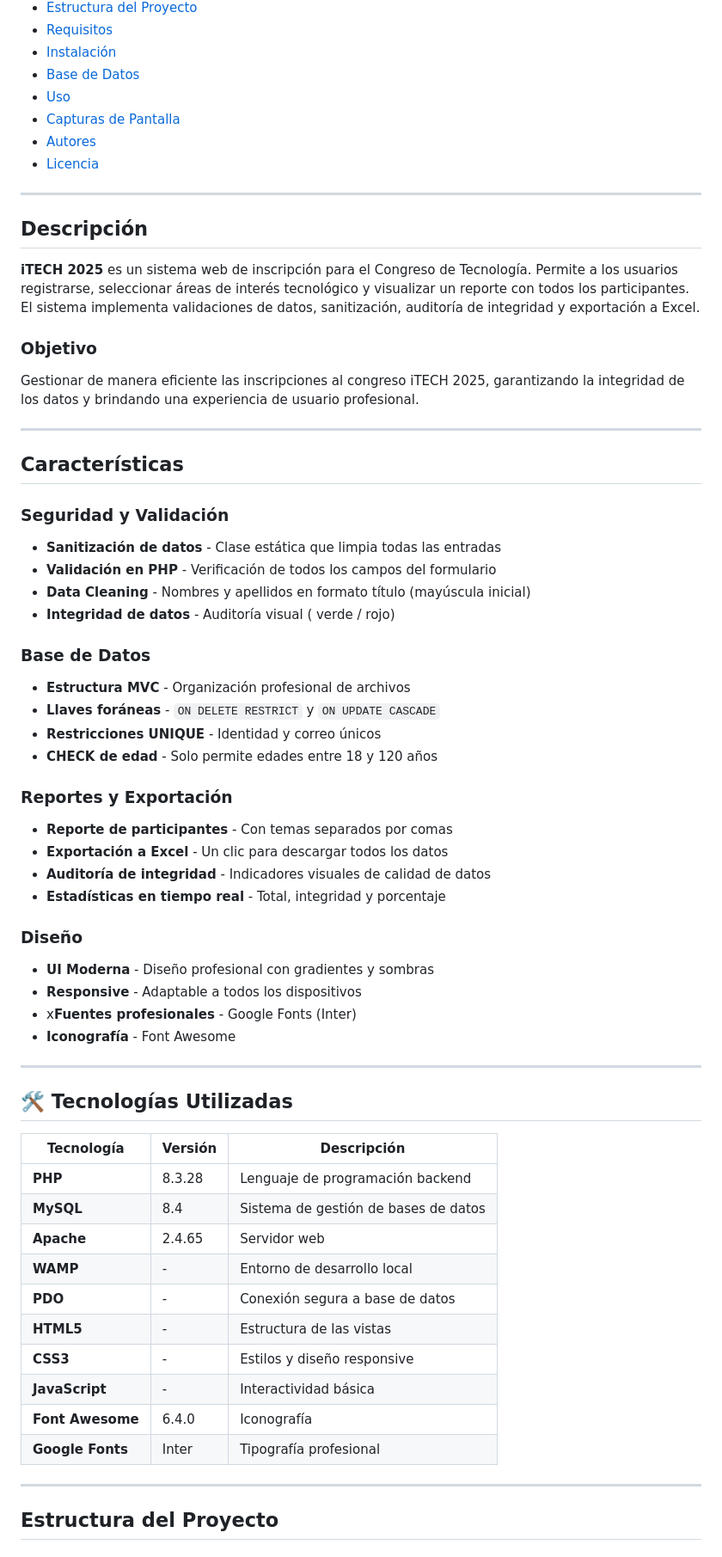
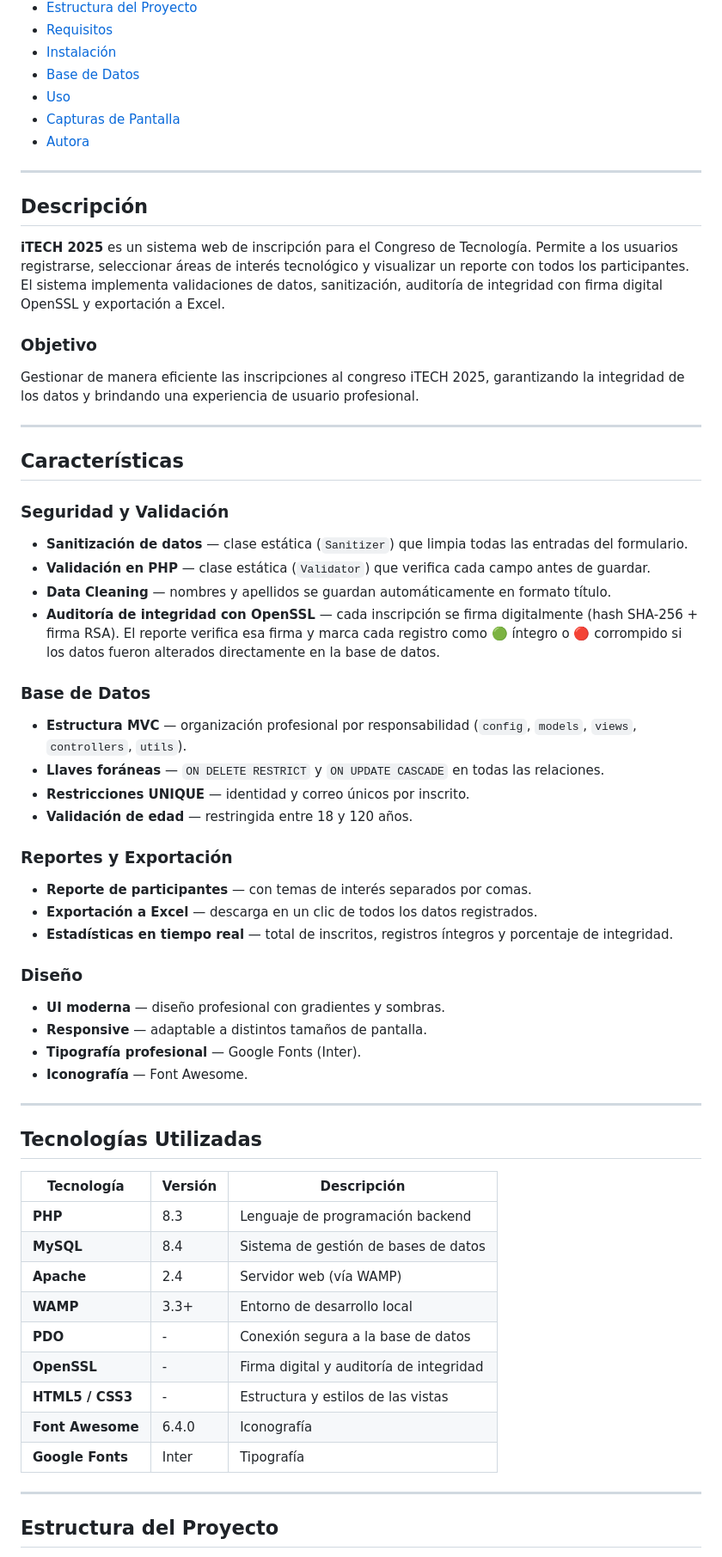
Before and after one commit to Arely200/Parcial2_DSVII, a Markdown page: README.md, the part around the change printed below. Shown: that part at 86% size. GitHub-like rendering.

```diff
--- a/README.md
+++ b/README.md
@@ -23,14 +20,13 @@ markdown
 - [Base de Datos](#base-de-datos)
 - [Uso](#uso)
 - [Capturas de Pantalla](#capturas-de-pantalla)
-- [Autores](#autores)
-- [Licencia](#licencia)
+- [Autora](#autora)
 
 ---
 
-##  Descripción
+## Descripción
 
-**iTECH 2025** es un sistema web de inscripción para el Congreso de Tecnología. Permite a los usuarios registrarse, seleccionar áreas de interés tecnológico y visualizar un reporte con todos los participantes. El sistema implementa validaciones de datos, sanitización, auditoría de integridad y exportación a Excel.
+**iTECH 2025** es un sistema web de inscripción para el Congreso de Tecnología. Permite a los usuarios registrarse, seleccionar áreas de interés tecnológico y visualizar un reporte con todos los participantes. El sistema implementa validaciones de datos, sanitización, auditoría de integridad con firma digital OpenSSL y exportación a Excel.
 
 ### Objetivo
 
@@ -38,48 +34,46 @@ Gestionar de manera eficiente las inscripciones al congreso iTECH 2025, garantiz
 
 ---
 
-##  Características
+## Características
 
 ### Seguridad y Validación
-- **Sanitización de datos** - Clase estática que limpia todas las entradas
-- **Validación en PHP** - Verificación de todos los campos del formulario
-- **Data Cleaning** - Nombres y apellidos en formato título (mayúscula inicial)
-- **Integridad de datos** - Auditoría visual ( verde /  rojo)
+- **Sanitización de datos** — clase estática (`Sanitizer`) que limpia todas las entradas del formulario.
+- **Validación en PHP** — clase estática (`Validator`) que verifica cada campo antes de guardar.
+- **Data Cleaning** — nombres y apellidos se guardan automáticamente en formato título.
+- **Auditoría de integridad con OpenSSL** — cada inscripción se firma digitalmente (hash SHA-256 + firma RSA). El reporte verifica esa firma y marca cada registro como 🟢 íntegro o 🔴 corrompido si los datos fueron alterados directamente en la base de datos.
 
 ### Base de Datos
-- **Estructura MVC** - Organización profesional de archivos
-- **Llaves foráneas** - `ON DELETE RESTRICT` y `ON UPDATE CASCADE`
-- **Restricciones UNIQUE** - Identidad y correo únicos
-- **CHECK de edad** - Solo permite edades entre 18 y 120 años
+- **Estructura MVC** — organización profesional por responsabilidad (`config`, `models`, `views`, `controllers`, `utils`).
+- **Llaves foráneas** — `ON DELETE RESTRICT` y `ON UPDATE CASCADE` en todas las relaciones.
+- **Restricciones UNIQUE** — identidad y correo únicos por inscrito.
+- **Validación de edad** — restringida entre 18 y 120 años.
 
 ### Reportes y Exportación
--  **Reporte de participantes** - Con temas separados por comas
-- **Exportación a Excel** - Un clic para descargar todos los datos
-- **Auditoría de integridad** - Indicadores visuales de calidad de datos
-- **Estadísticas en tiempo real** - Total, integridad y porcentaje
+- **Reporte de participantes** — con temas de interés separados por comas.
+- **Exportación a Excel** — descarga en un clic de todos los datos registrados.
+- **Estadísticas en tiempo real** — total de inscritos, registros íntegros y porcentaje de integridad.
 
-###  Diseño
--  **UI Moderna** - Diseño profesional con gradientes y sombras
--  **Responsive** - Adaptable a todos los dispositivos
-- x**Fuentes profesionales** - Google Fonts (Inter)
--  **Iconografía** - Font Awesome
+### Diseño
+- **UI moderna** — diseño profesional con gradientes y sombras.
+- **Responsive** — adaptable a distintos tamaños de pantalla.
+- **Tipografía profesional** — Google Fonts (Inter).
+- **Iconografía** — Font Awesome.
 
 ---
 
-## 🛠️ Tecnologías Utilizadas
+## Tecnologías Utilizadas
 
 | Tecnología | Versión | Descripción |
 |------------|---------|-------------|
-| **PHP** | 8.3.28 | Lenguaje de programación backend |
+| **PHP** | 8.3 | Lenguaje de programación backend |
 | **MySQL** | 8.4 | Sistema de gestión de bases de datos |
-| **Apache** | 2.4.65 | Servidor web |
-| **WAMP** | - | Entorno de desarrollo local |
-| **PDO** | - | Conexión segura a base de datos |
-| **HTML5** | - | Estructura de las vistas |
-| **CSS3** | - | Estilos y diseño responsive |
-| **JavaScript** | - | Interactividad básica |
+| **Apache** | 2.4 | Servidor web (vía WAMP) |
+| **WAMP** | 3.3+ | Entorno de desarrollo local |
+| **PDO** | - | Conexión segura a la base de datos |
+| **OpenSSL** | - | Firma digital y auditoría de integridad |
+| **HTML5 / CSS3** | - | Estructura y estilos de las vistas |
 | **Font Awesome** | 6.4.0 | Iconografía |
-| **Google Fonts** | Inter | Tipografía profesional |
+| **Google Fonts** | Inter | Tipografía |
 
 ---
 
```
Also changed, not shown: other parts of README.md (+95 -43 lines), app/readme.md (deleted, +0 -256 lines), Reporte-1.png (added), 10 other files.
